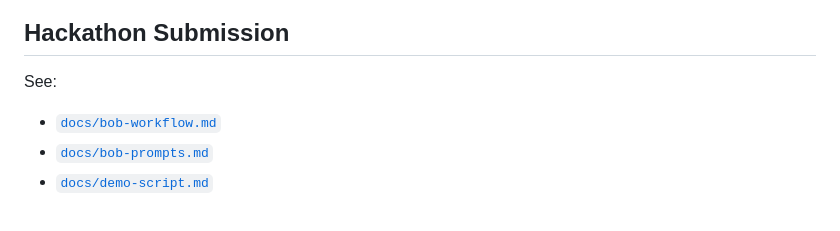
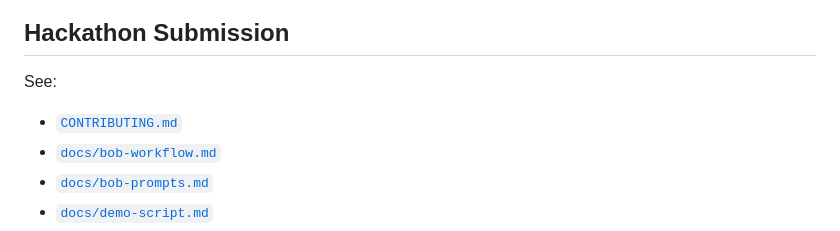
Before and after one commit to vpetrova3/repoquest-first-pr-simulator, a Markdown page: README.md, the part around the change. GitHub-like rendering.

```diff
--- a/README.md
+++ b/README.md
@@ -94,6 +94,7 @@ Export all relevant Bob task history markdown files and task session consumption
 
 See:
 
+- [`CONTRIBUTING.md`](./CONTRIBUTING.md)
 - [`docs/bob-workflow.md`](./docs/bob-workflow.md)
 - [`docs/bob-prompts.md`](./docs/bob-prompts.md)
 - [`docs/demo-script.md`](./docs/demo-script.md)
```
Also changed, not shown: CONTRIBUTING.md (added, +132 -0 lines).
